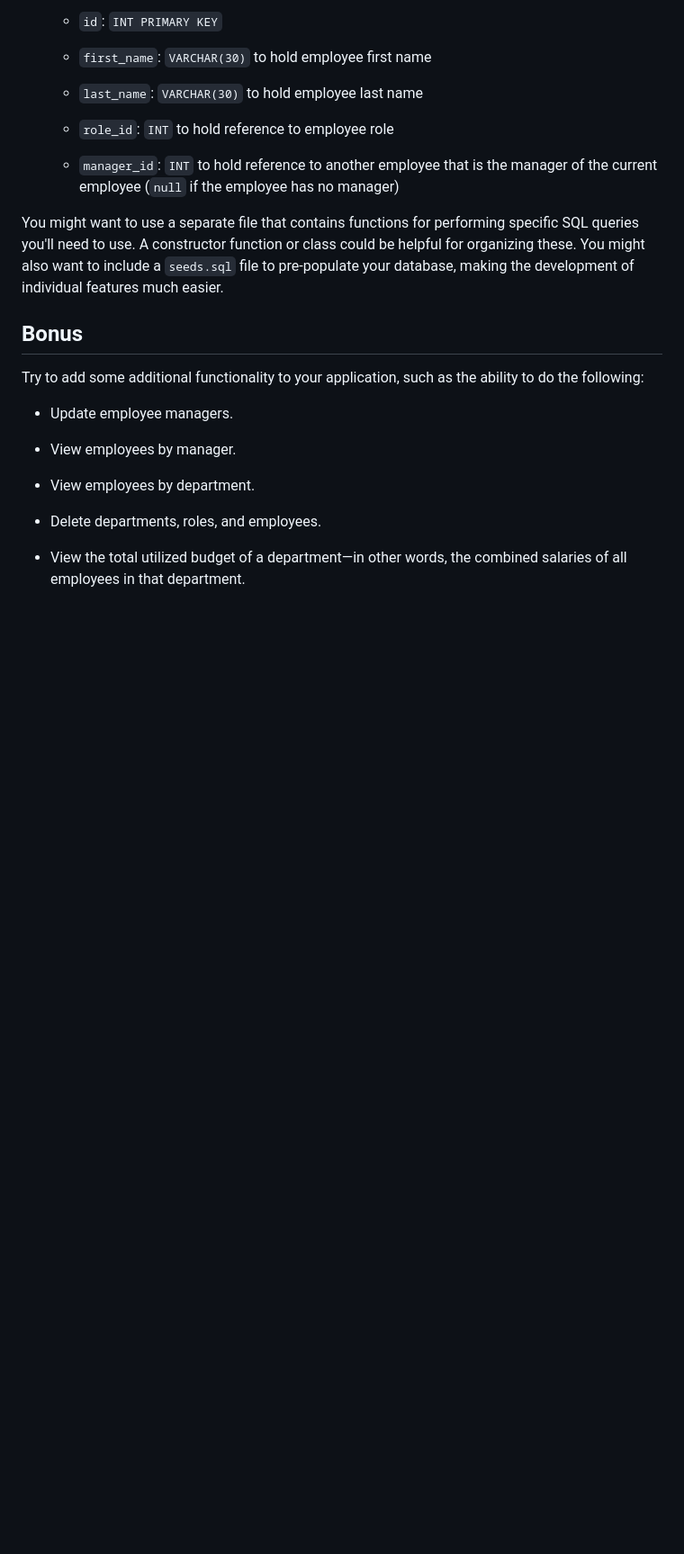
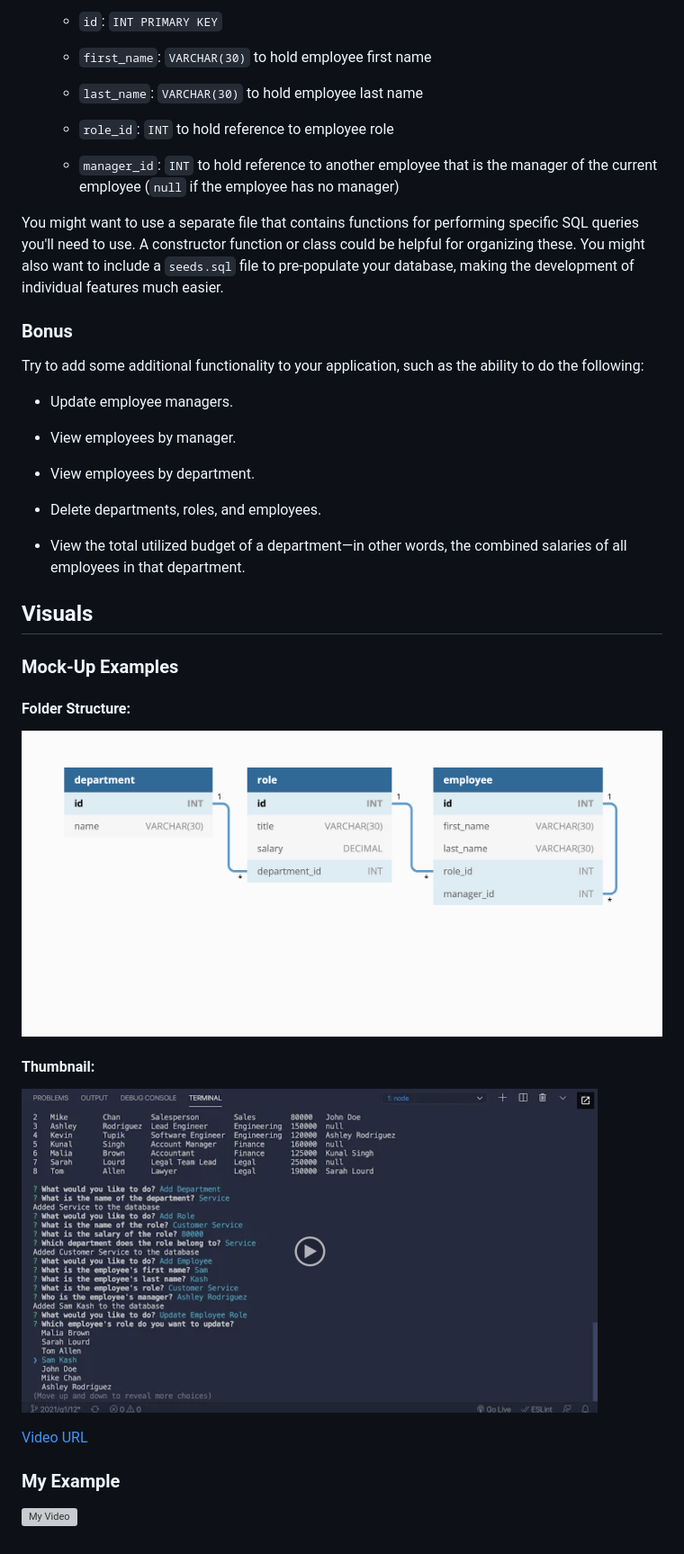
Before and after one commit to okdavekk/employee-tracker, a Markdown page: README.md, the part around the change printed below. Shown: that part at 90% size. GitHub-like rendering; pictures changed too: assets/12-sql-homework-demo-01.png (added), assets/12-sql-homework-video-thumbnail.png (added); blank space fills up the shorter version; grey boxes are pictures that could not be loaded.

```diff
--- a/README.md
+++ b/README.md
@@ -127,8 +120,7 @@ As the image illustrates, your schema should contain the following three tables:
 
 You might want to use a separate file that contains functions for performing specific SQL queries you'll need to use. A constructor function or class could be helpful for organizing these. You might also want to include a `seeds.sql` file to pre-populate your database, making the development of individual features much easier.
 
-## Bonus
-
+### Bonus
 Try to add some additional functionality to your application, such as the ability to do the following:
 
 * Update employee managers.
@@ -140,3 +132,16 @@ Try to add some additional functionality to your application, such as the abilit
 * Delete departments, roles, and employees.
 
 * View the total utilized budget of a department&mdash;in other words, the combined salaries of all employees in that department.
+
+## Visuals
+### Mock-Up Examples
+#### Folder Structure:
+![HW Demo](./assets/12-sql-homework-demo-01.png)
+
+#### Thumbnail:
+![A video thumbnail shows the command-line employee management application with a play button overlaying the view.](./assets/12-sql-homework-video-thumbnail.png)
+
+[Video URL](https://2u-20.wistia.com/medias/2lnle7xnpk)
+
+### My Example
+![My Video]()
```
Also changed, not shown: other parts of README.md (+9 -16 lines), Assets/10-object-oriented-programming-homework-demo.png (deleted), 2 other files.
